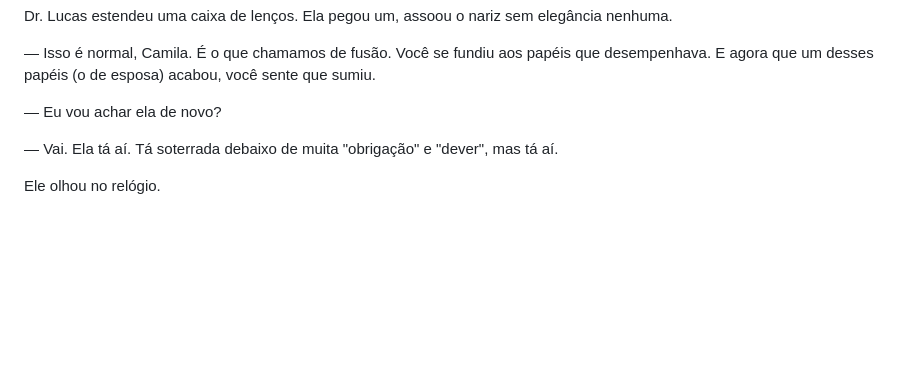
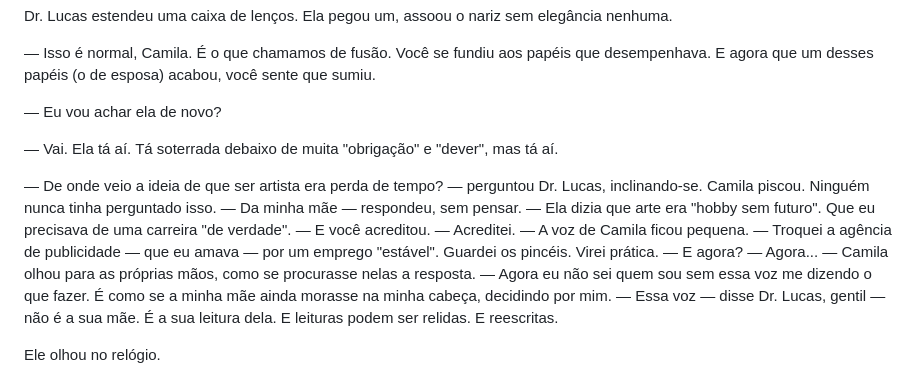
Before and after one commit to maykonlong/book, a Markdown page: 03-MANUSCRITO/CAP_13_A_PRIMEIRA_SESSAO.md, the part around the change. Rendered like a GitHub page; blank space fills up the shorter version.

Commit message:
2a passada: CAP 13 voz da mae na terapia 1860 para 2014 + PROGRESSO

```diff
--- a/03-MANUSCRITO/CAP_13_A_PRIMEIRA_SESSAO.md
+++ b/03-MANUSCRITO/CAP_13_A_PRIMEIRA_SESSAO.md
@@ -115,6 +115,15 @@ Dr. Lucas estendeu uma caixa de lenços. Ela pegou um, assoou o nariz sem elegâ
 
 — Vai. Ela tá aí. Tá soterrada debaixo de muita "obrigação" e "dever", mas tá aí.
 
+— De onde veio a ideia de que ser artista era perda de tempo? — perguntou Dr. Lucas, inclinando-se.
+Camila piscou. Ninguém nunca tinha perguntado isso.
+— Da minha mãe — respondeu, sem pensar. — Ela dizia que arte era "hobby sem futuro". Que eu precisava de uma carreira "de verdade".
+— E você acreditou.
+— Acreditei. — A voz de Camila ficou pequena. — Troquei a agência de publicidade — que eu amava — por um emprego "estável". Guardei os pincéis. Virei prática.
+— E agora?
+— Agora... — Camila olhou para as próprias mãos, como se procurasse nelas a resposta. — Agora eu não sei quem sou sem essa voz me dizendo o que fazer. É como se a minha mãe ainda morasse na minha cabeça, decidindo por mim.
+— Essa voz — disse Dr. Lucas, gentil — não é a sua mãe. É a sua leitura dela. E leituras podem ser relidas. E reescritas.
+
 Ele olhou no relógio.
 
 — Nossa sessão acabou. Mas vou te deixar uma tarefa de casa.
```
Also changed, not shown: 00-PLANEJAMENTO/PLANO_EXPANSAO_80K.md (+1 -1 lines), 04-MATERIAL_APOIO/PROGRESSO.md (+1 -1 lines).
